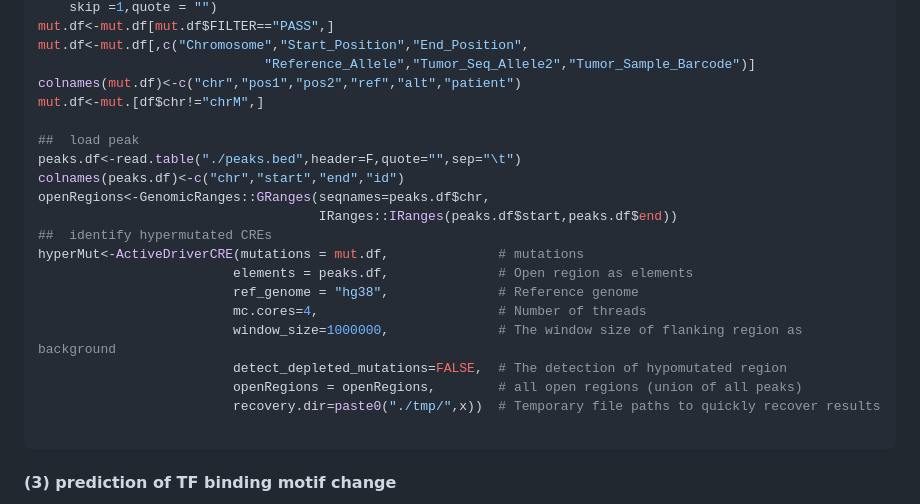
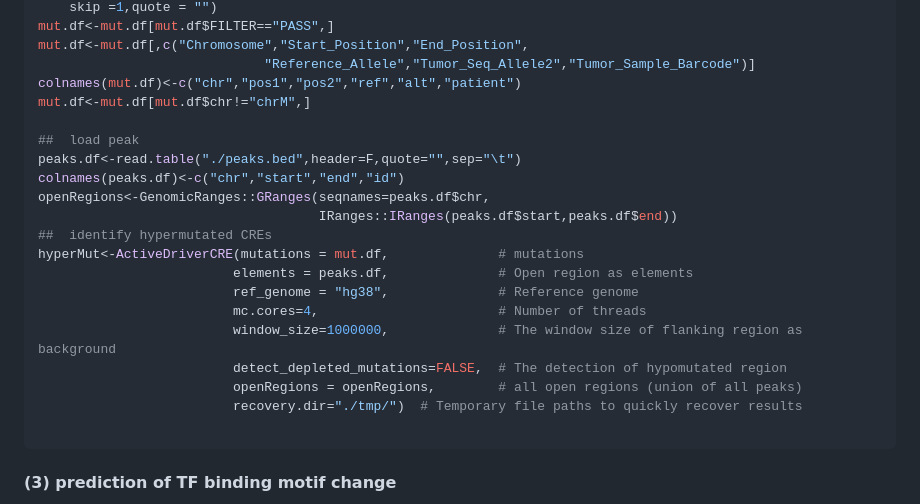
Before and after one commit to xmuhuanglab/eMut, a Markdown page: eMut_Tutorial.md, the part around the change. GitHub-like rendering.

````diff
--- a/eMut_Tutorial.md
+++ b/eMut_Tutorial.md
@@ -128,7 +128,7 @@ mut.df<-mut.df[mut.df$FILTER=="PASS",]
 mut.df<-mut.df[,c("Chromosome","Start_Position","End_Position",
                              "Reference_Allele","Tumor_Seq_Allele2","Tumor_Sample_Barcode")]
 colnames(mut.df)<-c("chr","pos1","pos2","ref","alt","patient")
-mut.df<-mut.[df$chr!="chrM",]
+mut.df<-mut.df[mut.df$chr!="chrM",]
 
 ##  load peak
 peaks.df<-read.table("./peaks.bed",header=F,quote="",sep="\t")
@@ -143,7 +143,7 @@ hyperMut<-ActiveDriverCRE(mutations = mut.df,              # mutations
                          window_size=1000000,              # The window size of flanking region as background
                          detect_depleted_mutations=FALSE,  # The detection of hypomutated region
                          openRegions = openRegions,        # all open regions (union of all peaks)
-                         recovery.dir=paste0("./tmp/",x))  # Temporary file paths to quickly recover results
+                         recovery.dir="./tmp/")  # Temporary file paths to quickly recover results
 
 ```
 ####  (3) prediction of TF binding motif change
````
